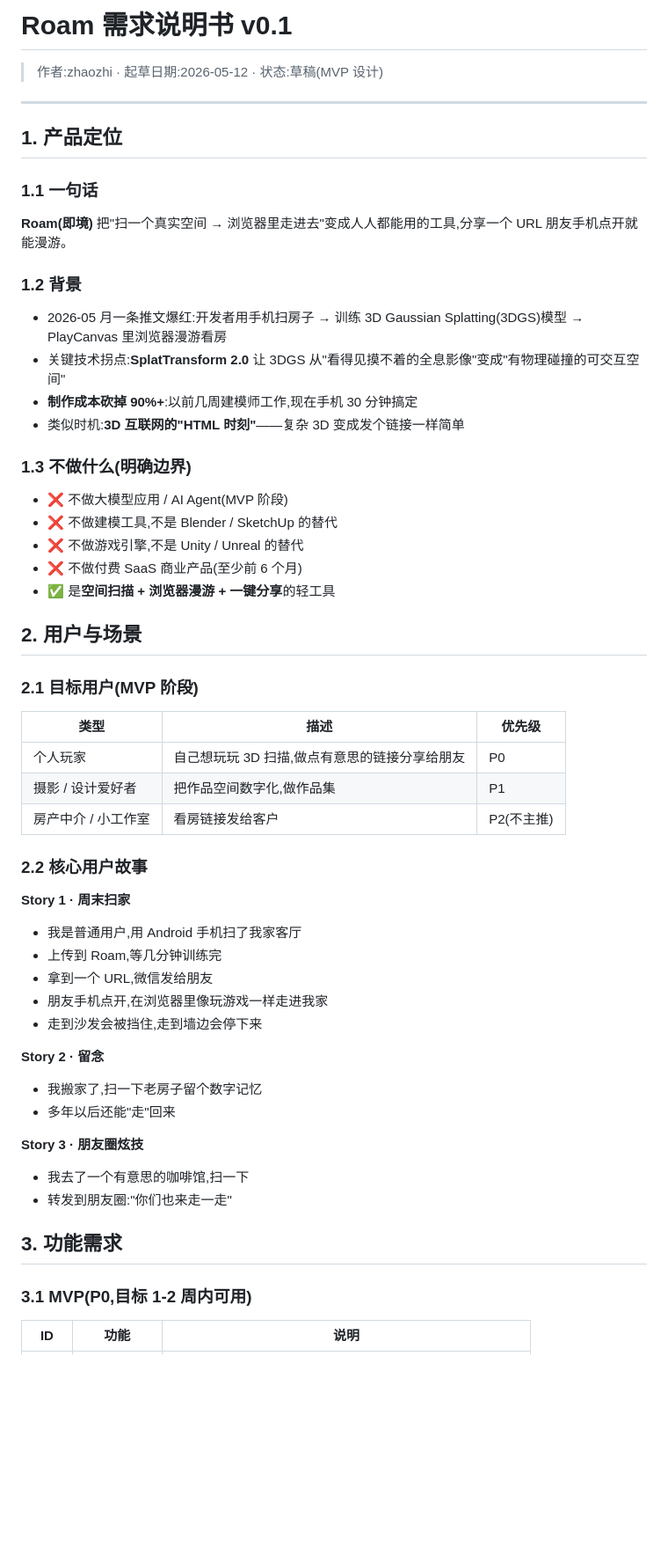
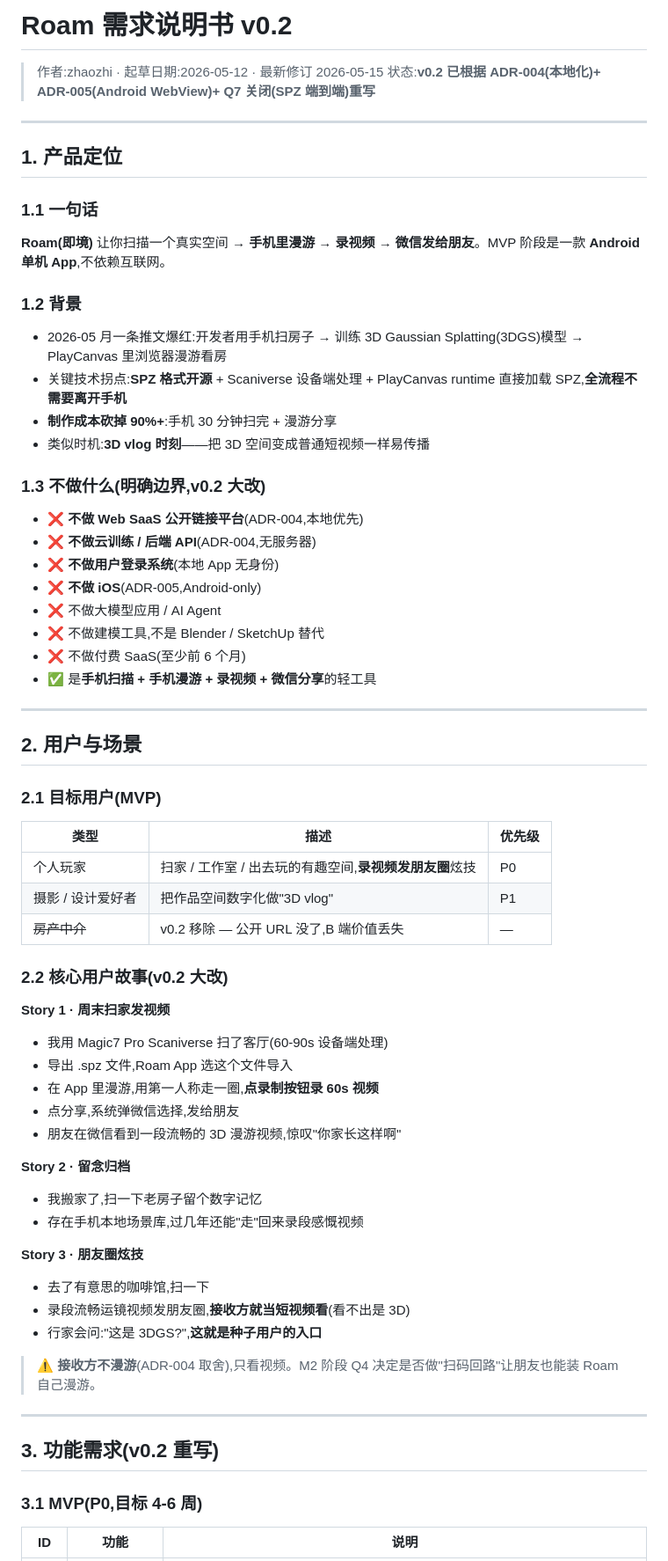
Before and after one commit to zhaozhi189/roam, a Markdown page: doc/01-需求说明.md, the part around one of its changes. Shown at 88% size. GitHub-like rendering; blank space fills up the shorter version.

```diff
--- a/doc/01-需求说明.md
+++ b/doc/01-需求说明.md
@@ -1,6 +1,7 @@
-# Roam 需求说明书 v0.1
+# Roam 需求说明书 v0.2
 
-> 作者:zhaozhi · 起草日期:2026-05-12 · 状态:草稿(MVP 设计)
+> 作者:zhaozhi · 起草日期:2026-05-12 · 最新修订 2026-05-15
+> 状态:**v0.2 已根据 ADR-004(本地化)+ ADR-005(Android WebView)+ Q7 关闭(SPZ 端到端)重写**
 
 ---
 
@@ -8,53 +9,63 @@
 
 ### 1.1 一句话
 
-**Roam(即境)** 把"扫一个真实空间 → 浏览器里走进去"变成人人都能用的工具,分享一个 URL 朋友手机点开就能漫游。
+**Roam(即境)** 让你扫描一个真实空间 → **手机里漫游 → 录视频 → 微信发给朋友**。MVP 阶段是一款 **Android 单机 App**,不依赖互联网。
 
 ### 1.2 背景
 
 - 2026-05 月一条推文爆红:开发者用手机扫房子 → 训练 3D Gaussian Splatting(3DGS)模型 → PlayCanvas 里浏览器漫游看房
-- 关键技术拐点:**SplatTransform 2.0** 让 3DGS 从"看得见摸不着的全息影像"变成"有物理碰撞的可交互空间"
-- **制作成本砍掉 90%+**:以前几周建模师工作,现在手机 30 分钟搞定
-- 类似时机:**3D 互联网的"HTML 时刻"**——复杂 3D 变成发个链接一样简单
+- 关键技术拐点:**SPZ 格式开源** + Scaniverse 设备端处理 + PlayCanvas runtime 直接加载 SPZ,**全流程不需要离开手机**
+- **制作成本砍掉 90%+**:手机 30 分钟扫完 + 漫游分享
+- 类似时机:**3D vlog 时刻**——把 3D 空间变成普通短视频一样易传播
 
-### 1.3 不做什么(明确边界)
+### 1.3 不做什么(明确边界,v0.2 大改)
 
-- ❌ 不做大模型应用 / AI Agent(MVP 阶段)
-- ❌ 不做建模工具,不是 Blender / SketchUp 的替代
-- ❌ 不做游戏引擎,不是 Unity / Unreal 的替代
-- ❌ 不做付费 SaaS 商业产品(至少前 6 个月)
-- ✅ 是**空间扫描 + 浏览器漫游 + 一键分享**的轻工具
+- ❌ **不做 Web SaaS 公开链接平台**(ADR-004,本地优先)
+- ❌ **不做云训练 / 后端 API**(ADR-004,无服务器)
+- ❌ **不做用户登录系统**(本地 App 无身份)
+- ❌ **不做 iOS**(ADR-005,Android-only)
+- ❌ 不做大模型应用 / AI Agent
+- ❌ 不做建模工具,不是 Blender / SketchUp 替代
+- ❌ 不做付费 SaaS(至少前 6 个月)
+- ✅ 是**手机扫描 + 手机漫游 + 录视频 + 微信分享**的轻工具
+
+---
 
 ## 2. 用户与场景
 
-### 2.1 目标用户(MVP 阶段)
+### 2.1 目标用户(MVP)
 
 | 类型 | 描述 | 优先级 |
 |---|---|---|
-| 个人玩家 | 自己想玩玩 3D 扫描,做点有意思的链接分享给朋友 | P0 |
-| 摄影 / 设计爱好者 | 把作品空间数字化,做作品集 | P1 |
-| 房产中介 / 小工作室 | 看房链接发给客户 | P2(不主推) |
+| 个人玩家 | 扫家 / 工作室 / 出去玩的有趣空间,**录视频发朋友圈**炫技 | P0 |
+| 摄影 / 设计爱好者 | 把作品空间数字化做"3D vlog" | P1 |
+| ~~房产中介~~ | v0.2 移除 — 公开 URL 没了,B 端价值丢失 | — |
 
-### 2.2 核心用户故事
+### 2.2 核心用户故事(v0.2 大改)
 
-**Story 1 · 周末扫家**
-- 我是普通用户,用 Android 手机扫了我家客厅
-- 上传到 Roam,等几分钟训练完
-- 拿到一个 URL,微信发给朋友
-- 朋友手机点开,在浏览器里像玩游戏一样走进我家
-- 走到沙发会被挡住,走到墙边会停下来
+**Story 1 · 周末扫家发视频**
+- 我用 Magic7 Pro Scaniverse 扫了客厅(60-90s 设备端处理)
+- 导出 .spz 文件,Roam App 选这个文件导入
+- 在 App 里漫游,用第一人称走一圈,**点录制按钮录 60s 视频**
+- 点分享,系统弹微信选择,发给朋友
+- 朋友在微信看到一段流畅的 3D 漫游视频,惊叹"你家长这样啊"
 
-**Story 2 · 留念**
+**Story 2 · 留念归档**
 - 我搬家了,扫一下老房子留个数字记忆
-- 多年以后还能"走"回来
+- 存在手机本地场景库,过几年还能"走"回来录段感慨视频
 
 **Story 3 · 朋友圈炫技**
-- 我去了一个有意思的咖啡馆,扫一下
-- 转发到朋友圈:"你们也来走一走"
+- 去了有意思的咖啡馆,扫一下
+- 录段流畅运镜视频发朋友圈,**接收方就当短视频看**(看不出是 3D)
+- 行家会问:"这是 3DGS?",**这就是种子用户的入口**
 
-## 3. 功能需求
+> ⚠️ **接收方不漫游**(ADR-004 取舍),只看视频。M2 阶段 Q4 决定是否做"扫码回路"让朋友也能装 Roam 自己漫游。
 
-### 3.1 MVP(P0,目标 1-2 周内可用)
+---
+
+## 3. 功能需求(v0.2 重写)
+
+### 3.1 MVP(P0,目标 4-6 周)
 
 | ID | 功能 | 说明 |
 |---|---|---|
```
Also changed, not shown: other parts of doc/01-需求说明.md (+144 -116 lines).
